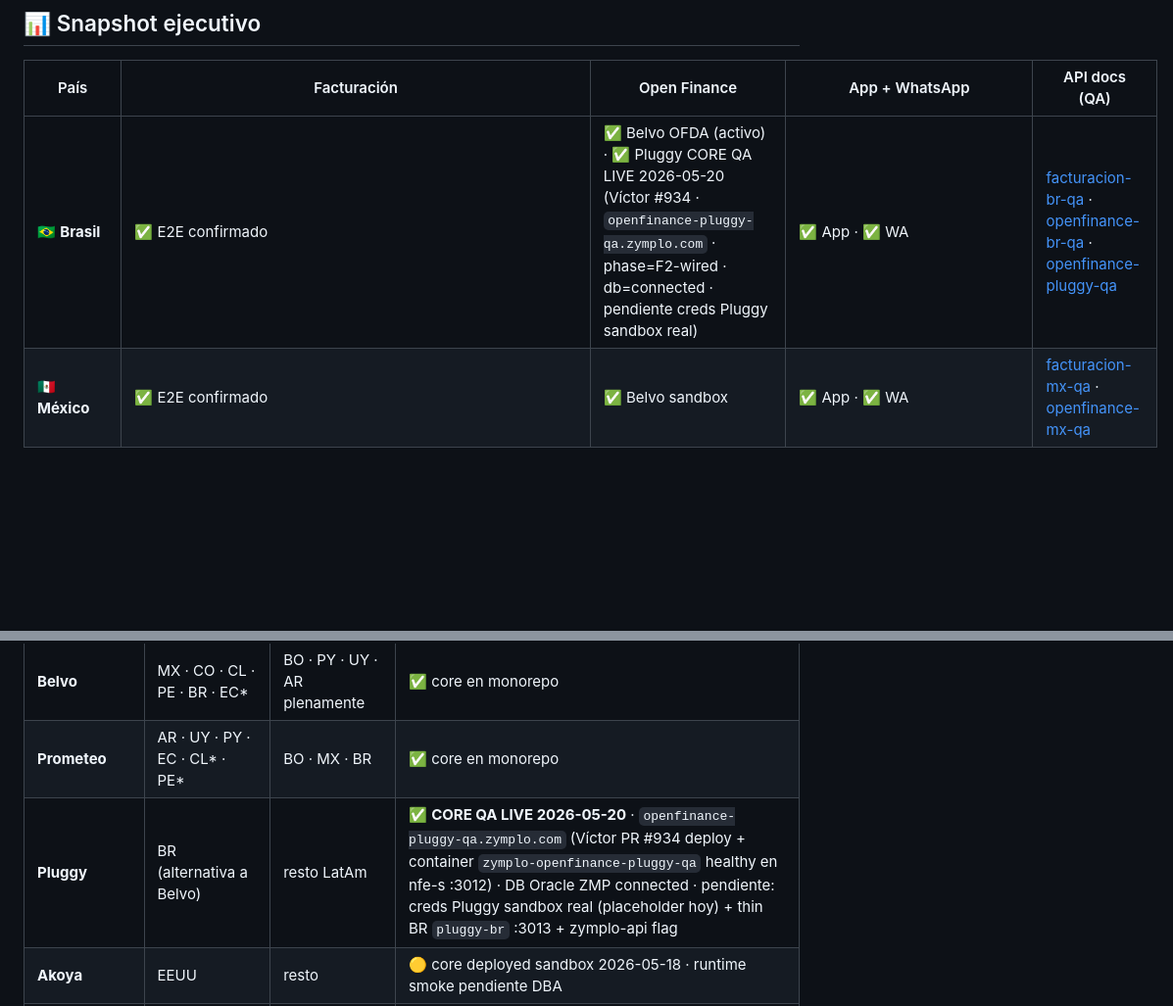
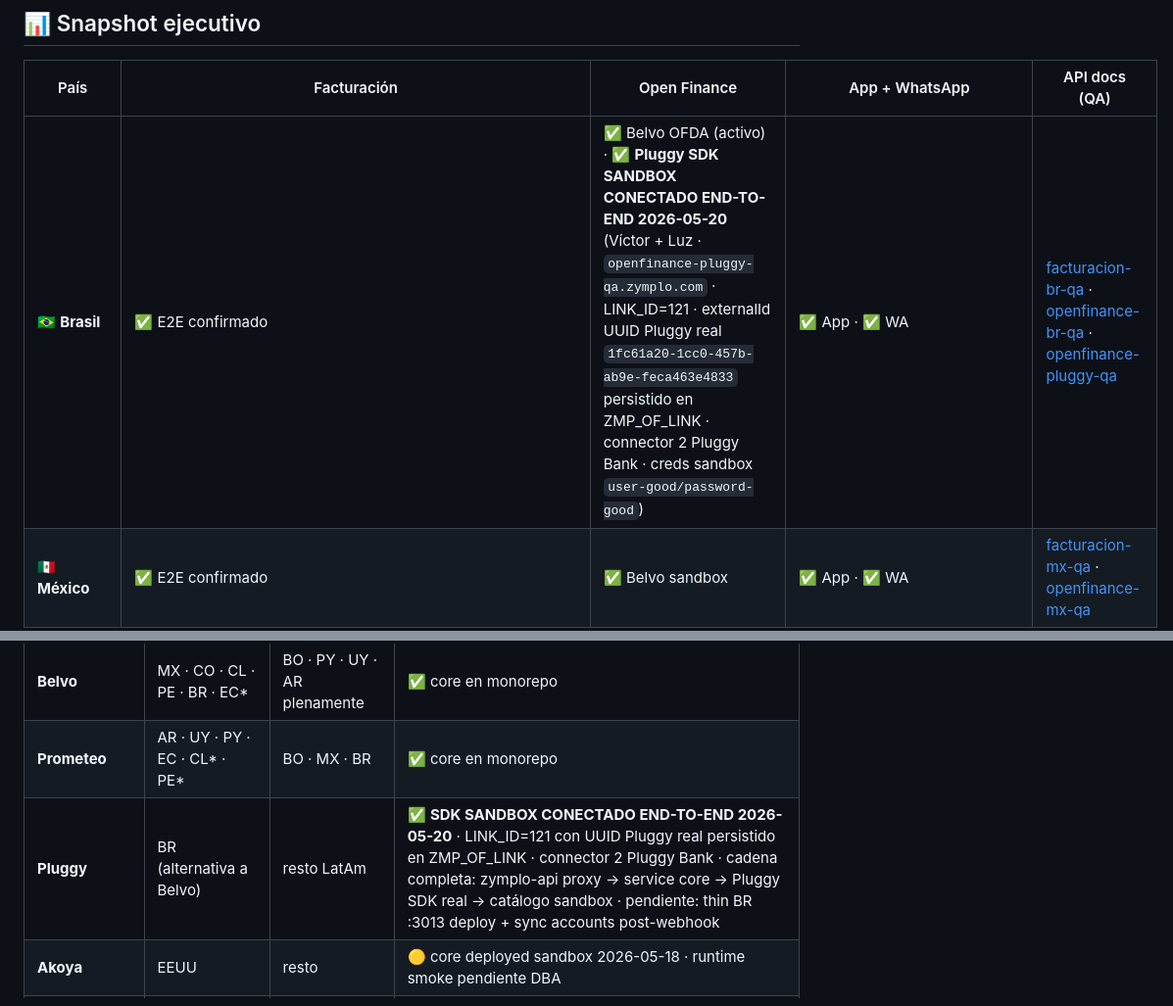
Before and after one commit to luzma101190/zymplo-multipais-dashboard, a Markdown page: dashboard.md, 2 parts joined by grey strips. Shown at 98% size. Drawn GitHub-style; blank space fills up the shorter version.

Commit message:
sync from zymplo@develop: Pluggy SDK SANDBOX END-TO-END (#944)

```diff
--- a/dashboard.md
+++ b/dashboard.md
@@ -20,7 +20,7 @@
 
 | País | Facturación | Open Finance | App + WhatsApp | API docs (QA) |
 |---|---|---|---|---|
-| 🇧🇷 **Brasil** | ✅ E2E confirmado | ✅ Belvo OFDA (activo) · ✅ Pluggy CORE QA LIVE 2026-05-20 (Víctor #934 · `openfinance-pluggy-qa.zymplo.com` · phase=F2-wired · db=connected · pendiente creds Pluggy sandbox real) | ✅ App · ✅ WA | [facturacion-br-qa](https://facturacion-br-qa.zymplo.com/api-docs/) · [openfinance-br-qa](https://openfinance-br-qa.zymplo.com/api-docs/) · [openfinance-pluggy-qa](https://openfinance-pluggy-qa.zymplo.com/health) |
+| 🇧🇷 **Brasil** | ✅ E2E confirmado | ✅ Belvo OFDA (activo) · ✅ **Pluggy SDK SANDBOX CONECTADO END-TO-END 2026-05-20** (Víctor + Luz · `openfinance-pluggy-qa.zymplo.com` · LINK_ID=121 · externalId UUID Pluggy real `1fc61a20-1cc0-457b-ab9e-feca463e4833` persistido en ZMP_OF_LINK · connector 2 Pluggy Bank · creds sandbox `user-good/password-good`) | ✅ App · ✅ WA | [facturacion-br-qa](https://facturacion-br-qa.zymplo.com/api-docs/) · [openfinance-br-qa](https://openfinance-br-qa.zymplo.com/api-docs/) · [openfinance-pluggy-qa](https://openfinance-pluggy-qa.zymplo.com/health) |
 | 🇲🇽 **México** | ✅ E2E confirmado | ✅ Belvo sandbox | ✅ App · ✅ WA | [facturacion-mx-qa](https://facturacion-mx-qa.zymplo.com/api-docs/) · [openfinance-mx-qa](https://openfinance-mx-qa.zymplo.com/api-docs/) |
 | 🇧🇴 **Bolivia** | ✅ E2E confirmado | ❌ no aplica (ASFI) | ✅ App · ✅ WA | [facturacion-bo-qa](https://facturacion-bo-qa.zymplo.com/api-docs/) |
 | 🇵🇾 **Paraguay** | ✅ E2E SIFEN externo (`sifen-qa.alarmas.com.py` · Alarmas/WaterSystem · SET directo · XML + KuDE PDF) | ⏸️ pausado | ✅ App · ✅ WA (#918 mergeado 2026-05-20 · thin proxy `/api/v2/sifen-py/*` + bot tools `sifen_py_tools.py` 6 tools + mobile screens `sifen-py-emit`/`-history`) | [facturacion-py-qa](https://sifen-qa.alarmas.com.py/docs/api-reference/) |
@@ -280,7 +280,7 @@
 |---|---|---|---|
 | **Belvo** | MX · CO · CL · PE · BR · EC*  | BO · PY · UY · AR plenamente | ✅ core en monorepo |
 | **Prometeo** | AR · UY · PY · EC · CL* · PE* | BO · MX · BR | ✅ core en monorepo |
-| **Pluggy** | BR (alternativa a Belvo) | resto LatAm | ✅ **CORE QA LIVE 2026-05-20** · `openfinance-pluggy-qa.zymplo.com` (Víctor PR #934 deploy + container `zymplo-openfinance-pluggy-qa` healthy en nfe-s :3012) · DB Oracle ZMP connected · pendiente: creds Pluggy sandbox real (placeholder hoy) + thin BR `pluggy-br` :3013 + zymplo-api flag |
+| **Pluggy** | BR (alternativa a Belvo) | resto LatAm | ✅ **SDK SANDBOX CONECTADO END-TO-END 2026-05-20** · LINK_ID=121 con UUID Pluggy real persistido en ZMP_OF_LINK · connector 2 Pluggy Bank · cadena completa: zymplo-api proxy → service core → Pluggy SDK real → catálogo sandbox · pendiente: thin BR :3013 deploy + sync accounts post-webhook |
 | **Akoya** | EEUU | resto | 🟡 core deployed sandbox 2026-05-18 · runtime smoke pendiente DBA |
 | **Kushkipagos** | EC (alternativa) | resto | ❌ futuro |
 
```
